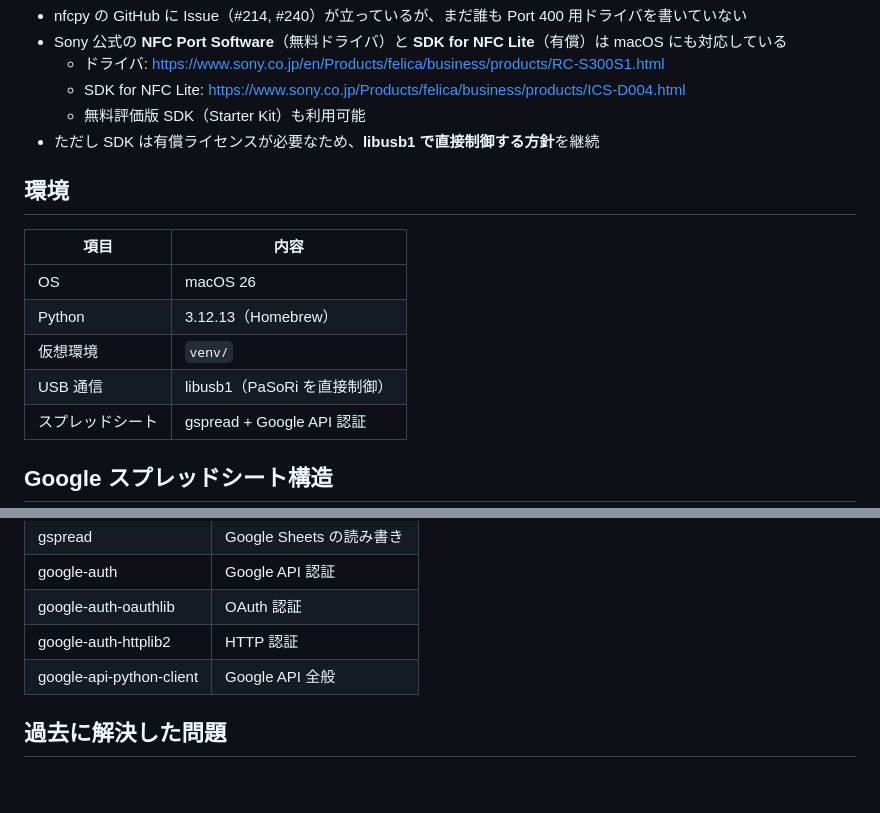
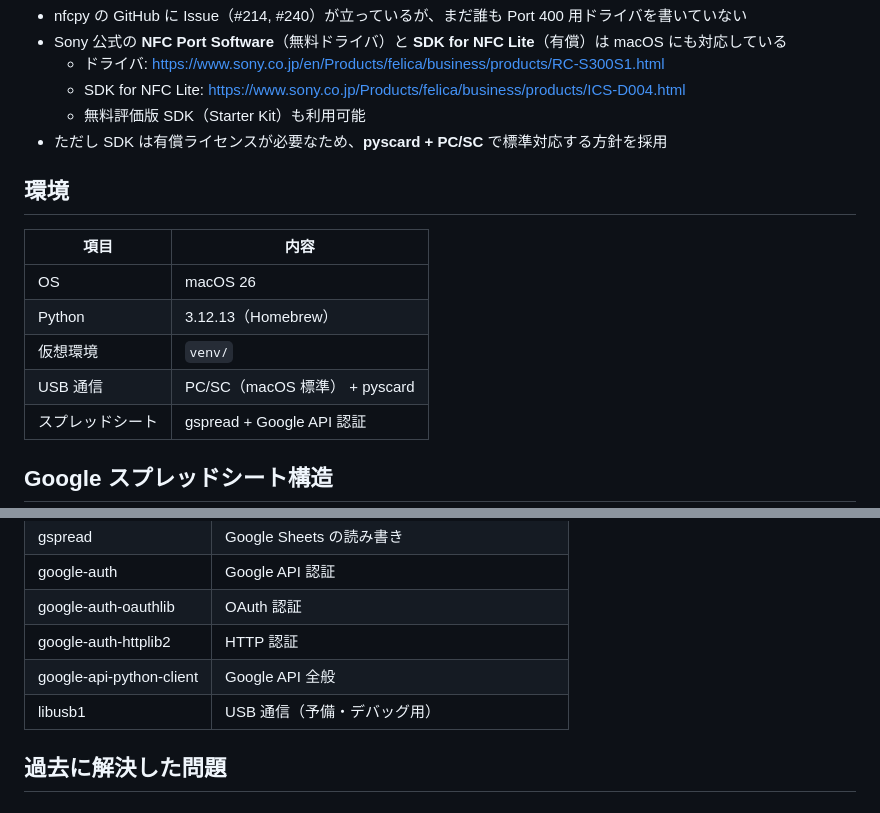
Before and after one commit to nana743533/PaSoRi-to-spreadsheet, a Markdown page: PROJECT.md, 2 parts joined by grey strips. GitHub-like rendering.

```diff
--- a/PROJECT.md
+++ b/PROJECT.md
@@ -53,7 +53,7 @@ RC-S300          →  チップ: Port 400   →  nfcpy 未対応 ❌ （新チ
   - ドライバ: https://www.sony.co.jp/en/Products/felica/business/products/RC-S300S1.html
   - SDK for NFC Lite: https://www.sony.co.jp/Products/felica/business/products/ICS-D004.html
   - 無料評価版 SDK（Starter Kit）も利用可能
-- ただし SDK は有償ライセンスが必要なため、**libusb1 で直接制御する方針**を継続
+- ただし SDK は有償ライセンスが必要なため、**pyscard + PC/SC** で標準対応する方針を採用
 
 ## 環境
 
@@ -62,7 +62,7 @@ RC-S300          →  チップ: Port 400   →  nfcpy 未対応 ❌ （新チ
 | OS | macOS 26 |
 | Python | 3.12.13（Homebrew） |
 | 仮想環境 | `venv/` |
-| USB 通信 | libusb1（PaSoRi を直接制御） |
+| USB 通信 | PC/SC（macOS 標準） + pyscard |
 | スプレッドシート | gspread + Google API 認証 |
 
 ## Google スプレッドシート構造
@@ -123,6 +169,7 @@ RC-S300          →  チップ: Port 400   →  nfcpy 未対応 ❌ （新チ
 | google-auth-oauthlib | OAuth 認証 |
 | google-auth-httplib2 | HTTP 認証 |
 | google-api-python-client | Google API 全般 |
+| libusb1 | USB 通信（予備・デバッグ用） |
 
 ## 過去に解決した問題
 
```
Also changed, not shown: other parts of PROJECT.md (+58 -12 lines).
